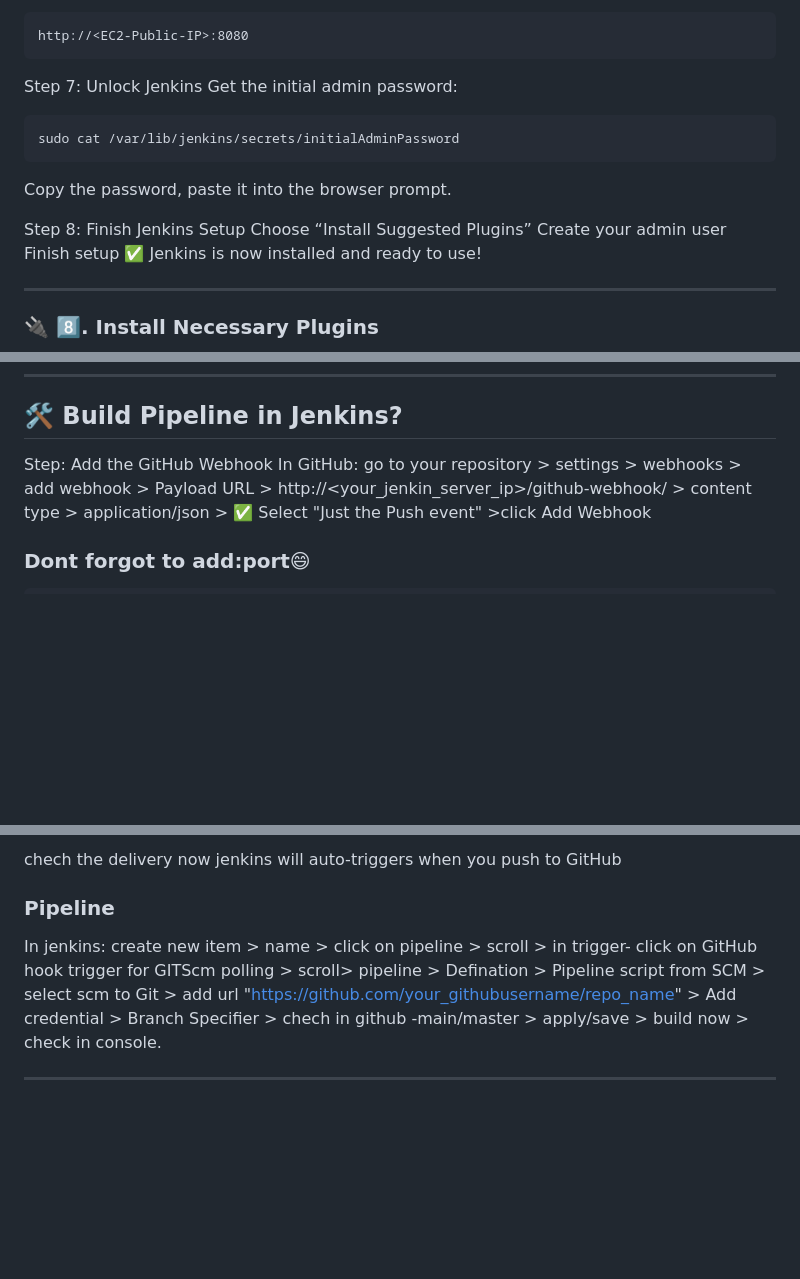
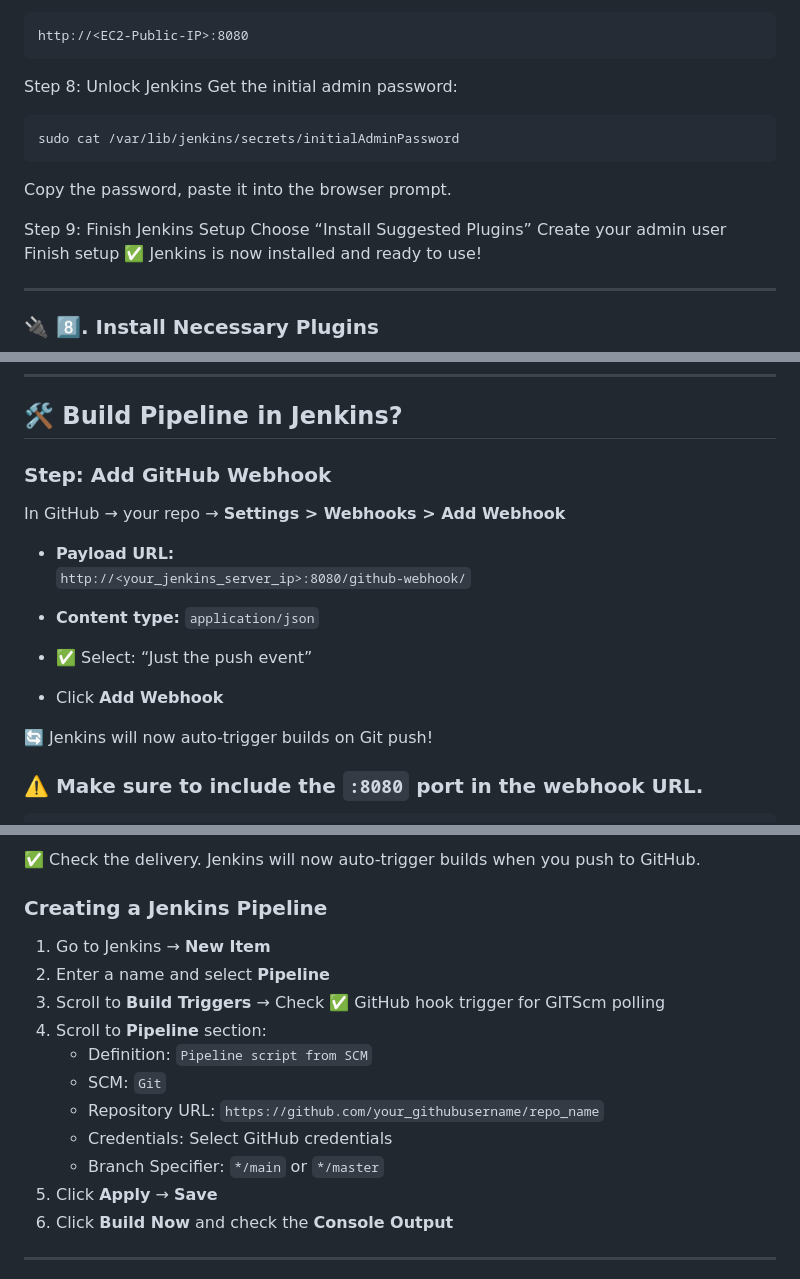
Before and after one commit to tanmayrannavare/StaticWebsite, a Markdown page: README.md, 3 parts joined by grey strips. Drawn GitHub-style; blank space fills up the shorter version.

````diff
--- a/README.md
+++ b/README.md
@@ -183,14 +183,14 @@ In your browser, go to:
 ```
 http://<EC2-Public-IP>:8080
 ```
-Step 7: Unlock Jenkins
+Step 8: Unlock Jenkins
 Get the initial admin password:
 ```
 sudo cat /var/lib/jenkins/secrets/initialAdminPassword
 ```
 Copy the password, paste it into the browser prompt.
 
-Step 8: Finish Jenkins Setup
+Step 9: Finish Jenkins Setup
 Choose “Install Suggested Plugins”
 Create your admin user
 Finish setup
@@ -269,7 +269,18 @@ You **do not need** a webhook if:
 ---
 ---
 ## 🛠️ Build Pipeline in Jenkins?
-Step: Add the GitHub Webhook
-In GitHub: go to your repository > settings > webhooks > add webhook > Payload URL > http://<your_jenkin_server_ip>/github-webhook/ > content type > application/json > ✅ Select "Just the Push event" >click Add Webhook
-### Dont forgot to add:port😄
+### Step: Add GitHub Webhook
+In GitHub → your repo → **Settings > Webhooks > Add Webhook**
+
+- **Payload URL:**
+  `http://<your_jenkins_server_ip>:8080/github-webhook/`
+
+- **Content type:** `application/json`
+
+- ✅ Select: “Just the push event”
+
+- Click **Add Webhook**
+
+🔄 Jenkins will now auto-trigger builds on Git push!
+### ⚠️ Make sure to include the `:8080` port in the webhook URL.
 ```
@@ -277,10 +288,19 @@ http://<our_jenkin_server_ip>:8080/github-webhook/
 ```
-chech the delivery
-now jenkins will auto-triggers when you push to GitHub
+✅ Check the delivery. Jenkins will now auto-trigger builds when you push to GitHub.
 
-### Pipeline
-In jenkins:
-create new item > name > click on pipeline > scroll > in trigger- click on GitHub hook trigger for GITScm polling > scroll> pipeline > Defination > Pipeline script from SCM > select scm to Git > add url "https://github.com/your_githubusername/repo_name" > Add credential > Branch Specifier > chech in github -main/master > apply/save > build now > check in console.
+### Creating a Jenkins Pipeline
+
+1. Go to Jenkins → **New Item**
+2. Enter a name and select **Pipeline**
+3. Scroll to **Build Triggers** → Check ✅ GitHub hook trigger for GITScm polling
+4. Scroll to **Pipeline** section:
+   - Definition: `Pipeline script from SCM`
+   - SCM: `Git`
+   - Repository URL: `https://github.com/your_githubusername/repo_name`
+   - Credentials: Select GitHub credentials
+   - Branch Specifier: `*/main` or `*/master`
+5. Click **Apply** → **Save**
+6. Click **Build Now** and check the **Console Output**
 
 ---
 ✅ Final Verification
````
Also changed, not shown: other parts of README.md (+2 -2 lines).
